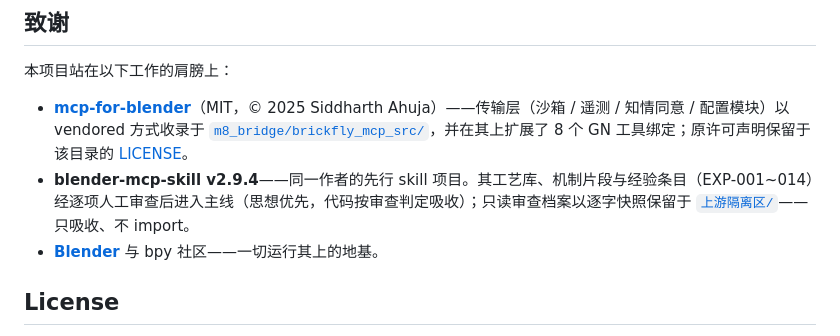
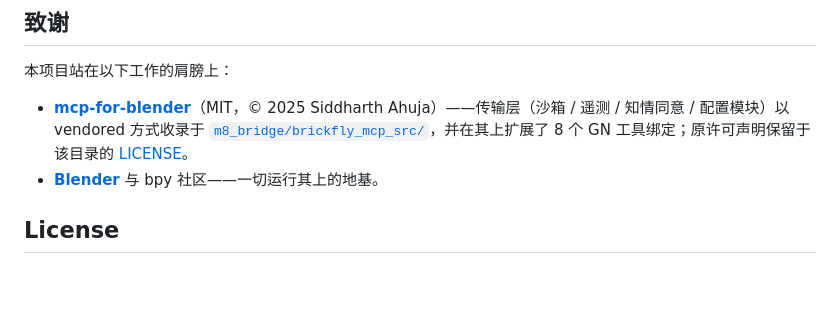
Before and after one commit to master666-max/blender-ai-console, a Markdown page: README.zh-CN.md, the part around the change. Rendered like a GitHub page; blank space fills up the shorter version.

```diff
--- a/README.zh-CN.md
+++ b/README.zh-CN.md
@@ -127,7 +127,6 @@ M1–M10 主线全绿；R7 深水区 AI 可做项收官。回归基线：**29
 本项目站在以下工作的肩膀上：
 
 - **[mcp-for-blender](https://github.com/ahujasid/blender-mcp)**（MIT，© 2025 Siddharth Ahuja）——传输层（沙箱 / 遥测 / 知情同意 / 配置模块）以 vendored 方式收录于 [`m8_bridge/brickfly_mcp_src/`](m8_bridge/brickfly_mcp_src/)，并在其上扩展了 8 个 GN 工具绑定；原许可声明保留于该目录的 [LICENSE](m8_bridge/brickfly_mcp_src/LICENSE)。
-- **blender-mcp-skill v2.9.4**——同一作者的先行 skill 项目。其工艺库、机制片段与经验条目（EXP-001~014）经逐项人工审查后进入主线（思想优先，代码按审查判定吸收）；只读审查档案以逐字快照保留于 [`上游隔离区/`](<上游隔离区/>)——只吸收、不 import。
 - **[Blender](https://www.blender.org/)** 与 bpy 社区——一切运行其上的地基。
 
 ## License
```
Also changed, not shown: README.md (+0 -1 lines).
